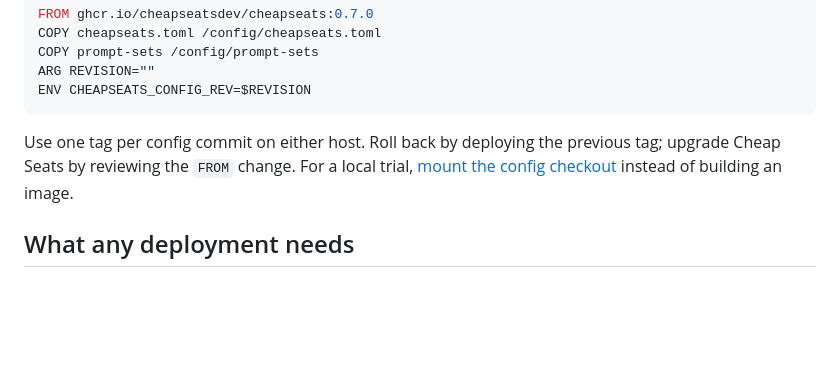
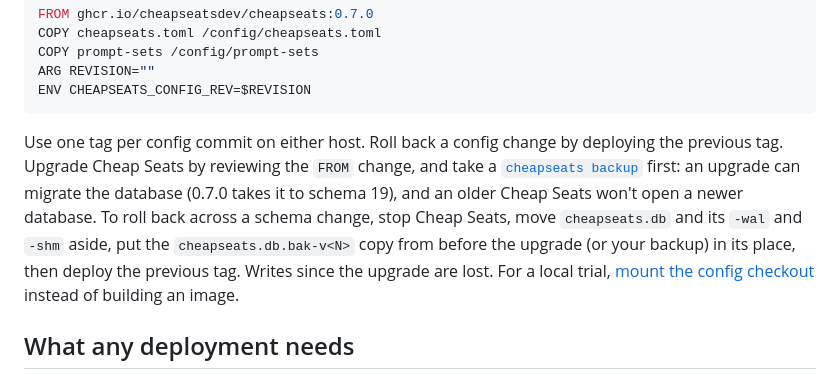
Before and after one commit to cheapseatsdev/cheapseats, a Markdown page: docs/deploying.md, the part around the change. GitHub-like rendering; blank space fills up the shorter version.

Commit message:
Say how to roll back across a schema change in the deployment guide
Deploying the previous tag alone fails once 0.7.0 has migrated the
database to schema 19: the older build refuses a newer database. Say
to take a backup before changing FROM, and to restore the bak-v<N>
copy, with -wal and -shm moved aside, before deploying the old tag.

Co-Authored-By: Claude Opus 5.5 <noreply@anthropic.com>

````diff
--- a/docs/deploying.md
+++ b/docs/deploying.md
@@ -69,8 +69,13 @@ ARG REVISION=""
 ENV CHEAPSEATS_CONFIG_REV=$REVISION
 ```
 
-Use one tag per config commit on either host. Roll back by deploying the previous tag; upgrade
-Cheap Seats by reviewing the `FROM` change. For a local trial,
+Use one tag per config commit on either host. Roll back a config change by deploying the previous
+tag. Upgrade Cheap Seats by reviewing the `FROM` change, and take a
+[`cheapseats backup`](#backups) first: an upgrade can migrate the database (0.7.0 takes it to schema
+19), and an older Cheap Seats won't open a newer database. To roll back across a schema change, stop
+Cheap Seats, move `cheapseats.db` and its `-wal` and `-shm` aside, put the `cheapseats.db.bak-v<N>`
+copy from before the upgrade (or your backup) in its place, then deploy the previous tag. Writes
+since the upgrade are lost. For a local trial,
 [mount the config checkout](#try-docker-with-api-keys) instead of building an image.
 
 ## What any deployment needs
````
